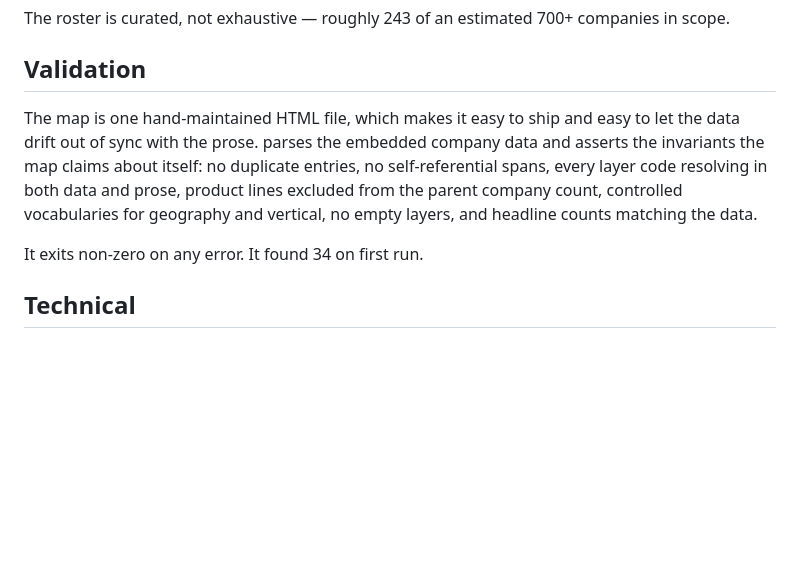
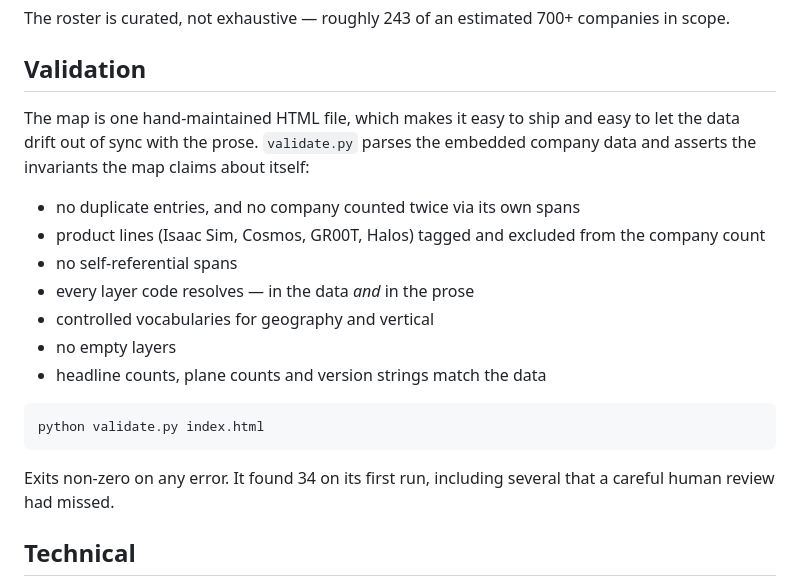
Before and after one commit to tony-h-kim/physical-ai-market-map, a Markdown page: README.md, the part around the change. Rendered like a GitHub page; blank space fills up the shorter version.

Commit message:
docs: fix mangled validation section in README

````diff
--- a/README.md
+++ b/README.md
@@ -58,11 +58,21 @@ The roster is curated, not exhaustive — roughly 243 of an estimated 700+ compa
 
 ## Validation
 
-The map is one hand-maintained HTML file, which makes it easy to ship and easy to let the data drift out of sync with the prose.  parses the embedded company data and asserts the invariants the map claims about itself: no duplicate entries, no self-referential spans, every layer code resolving in both data and prose, product lines excluded from the parent company count, controlled vocabularies for geography and vertical, no empty layers, and headline counts matching the data.
+The map is one hand-maintained HTML file, which makes it easy to ship and easy to let the data drift out of sync with the prose. `validate.py` parses the embedded company data and asserts the invariants the map claims about itself:
 
+- no duplicate entries, and no company counted twice via its own spans
+- product lines (Isaac Sim, Cosmos, GR00T, Halos) tagged and excluded from the company count
+- no self-referential spans
+- every layer code resolves — in the data *and* in the prose
+- controlled vocabularies for geography and vertical
+- no empty layers
+- headline counts, plane counts and version strings match the data
 
+```bash
+python validate.py index.html
+```
 
-It exits non-zero on any error. It found 34 on first run.
+Exits non-zero on any error. It found 34 on its first run, including several that a careful human review had missed.
 
 ## Technical
 
````
